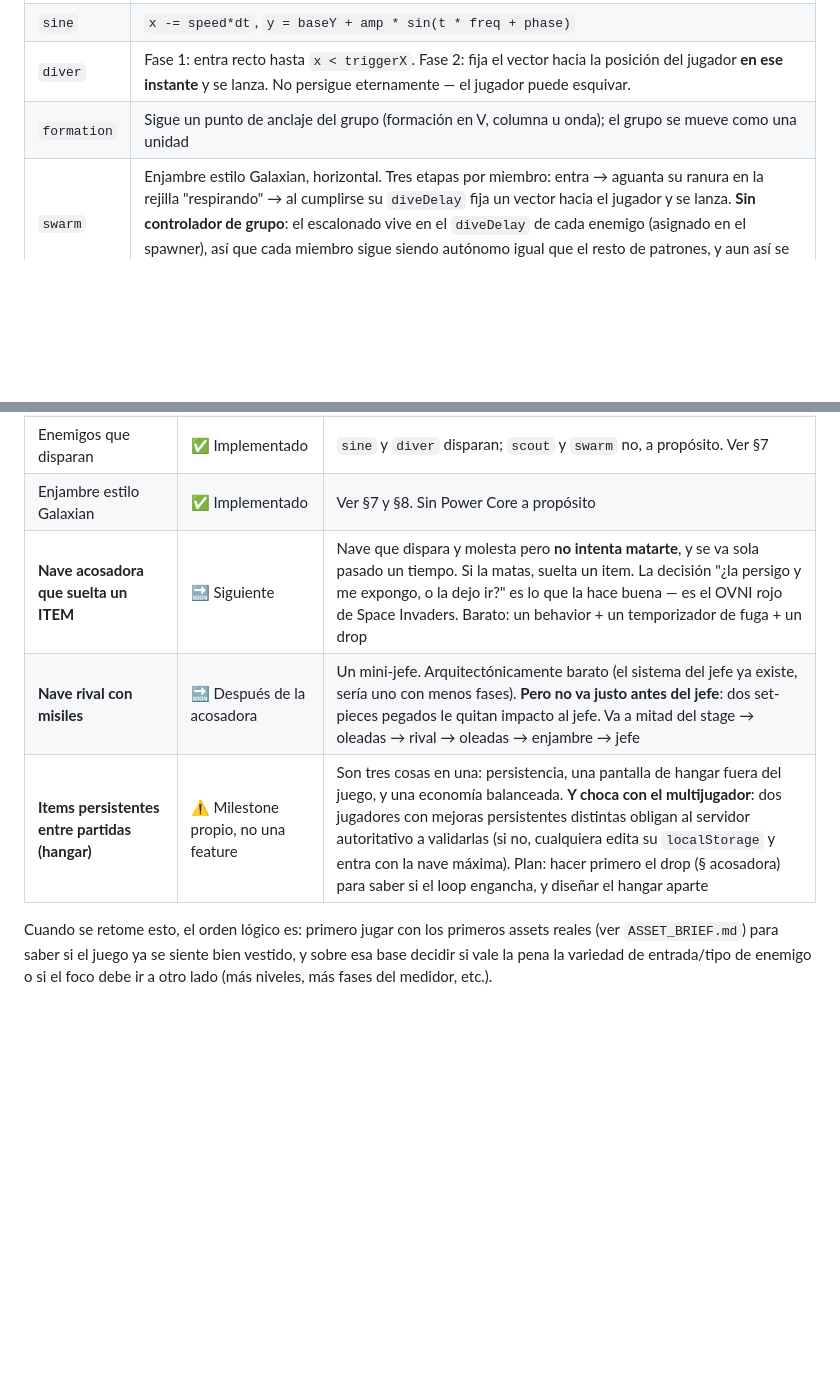
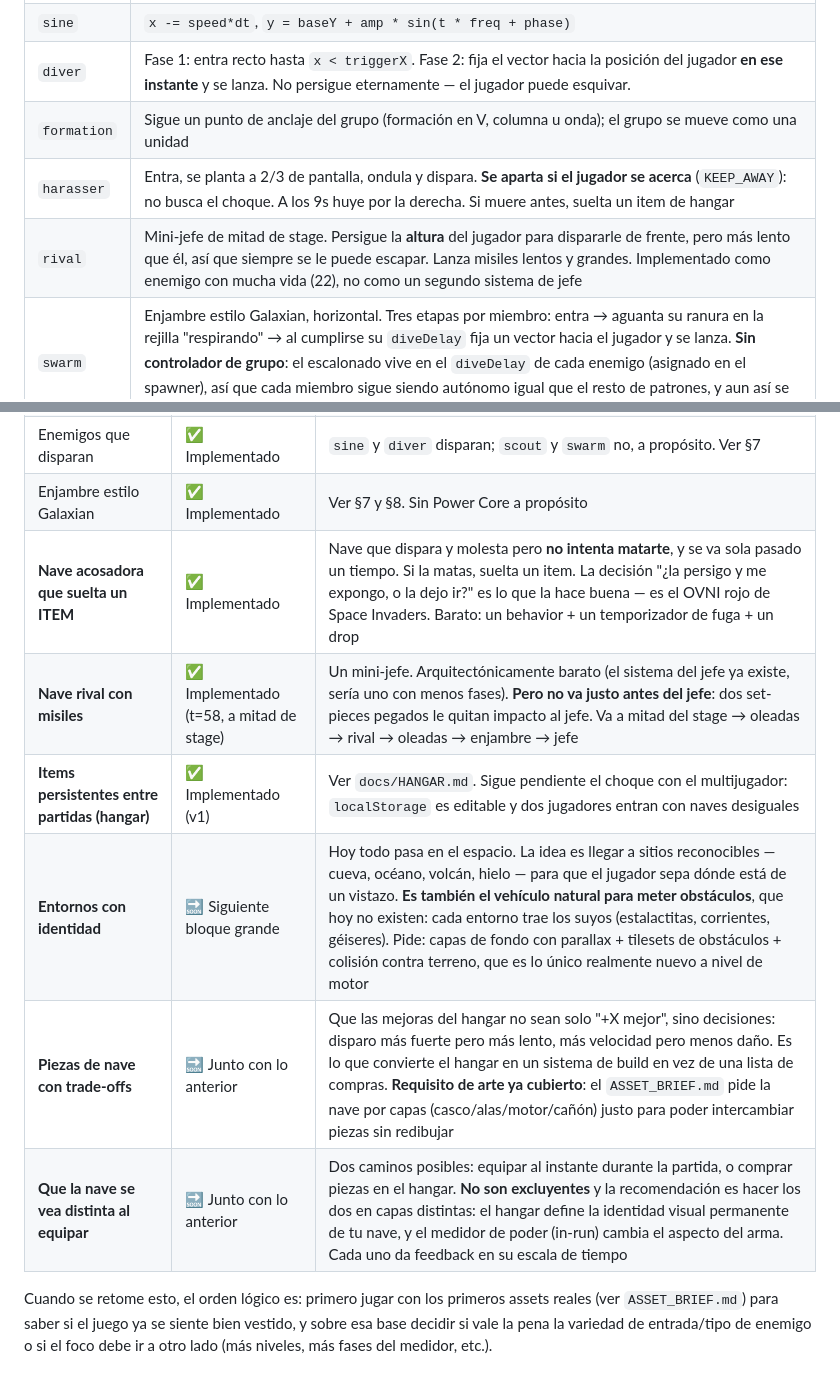
Before and after one commit to albaez507/star-viper-2000, a Markdown page: docs/LOGIC.md, 2 parts joined by grey strips. GitHub-like rendering; blank space fills up the shorter version.

```diff
--- a/docs/LOGIC.md
+++ b/docs/LOGIC.md
@@ -193,6 +193,8 @@ const behaviors: Record<string, Behavior> = {
 | `sine` | `x -= speed*dt`, `y = baseY + amp * sin(t * freq + phase)` |
 | `diver` | Fase 1: entra recto hasta `x < triggerX`. Fase 2: fija el vector hacia la posición del jugador **en ese instante** y se lanza. No persigue eternamente — el jugador puede esquivar. |
 | `formation` | Sigue un punto de anclaje del grupo (formación en V, columna u onda); el grupo se mueve como una unidad |
+| `harasser` | Entra, se planta a 2/3 de pantalla, ondula y dispara. **Se aparta si el jugador se acerca** (`KEEP_AWAY`): no busca el choque. A los 9s huye por la derecha. Si muere antes, suelta un item de hangar |
+| `rival` | Mini-jefe de mitad de stage. Persigue la **altura** del jugador para dispararle de frente, pero más lento que él, así que siempre se le puede escapar. Lanza misiles lentos y grandes. Implementado como enemigo con mucha vida (22), no como un segundo sistema de jefe |
 | `swarm` | Enjambre estilo Galaxian, horizontal. Tres etapas por miembro: entra → aguanta su ranura en la rejilla "respirando" → al cumplirse su `diveDelay` fija un vector hacia el jugador y se lanza. **Sin controlador de grupo**: el escalonado vive en el `diveDelay` de cada enemigo (asignado en el spawner), así que cada miembro sigue siendo autónomo igual que el resto de patrones, y aun así se ve como que "se descuelgan de a uno" |
 
 ### Disparo enemigo (`world.ts::tryEnemyFire`)
@@ -515,9 +517,12 @@ una:
 | Enemigos no-nave (ej. un "pulpo espacial") | ⏸ Pausado, junto con lo anterior | Mismo mecanismo: nuevo behavior + nuevo sprite. No rompe la arquitectura, es una idea de contenido, no de motor |
 | Enemigos que disparan | ✅ Implementado | `sine` y `diver` disparan; `scout` y `swarm` no, a propósito. Ver §7 |
 | Enjambre estilo Galaxian | ✅ Implementado | Ver §7 y §8. Sin Power Core a propósito |
-| **Nave acosadora que suelta un ITEM** | 🔜 Siguiente | Nave que dispara y molesta pero **no intenta matarte**, y se va sola pasado un tiempo. Si la matas, suelta un item. La decisión "¿la persigo y me expongo, o la dejo ir?" es lo que la hace buena — es el OVNI rojo de Space Invaders. Barato: un behavior + un temporizador de fuga + un drop |
-| **Nave rival con misiles** | 🔜 Después de la acosadora | Un mini-jefe. Arquitectónicamente barato (el sistema del jefe ya existe, sería uno con menos fases). **Pero no va justo antes del jefe**: dos set-pieces pegados le quitan impacto al jefe. Va a mitad del stage → oleadas → rival → oleadas → enjambre → jefe |
-| **Items persistentes entre partidas (hangar)** | ⚠️ Milestone propio, no una feature | Son tres cosas en una: persistencia, una pantalla de hangar fuera del juego, y una economía balanceada. **Y choca con el multijugador**: dos jugadores con mejoras persistentes distintas obligan al servidor autoritativo a validarlas (si no, cualquiera edita su `localStorage` y entra con la nave máxima). Plan: hacer primero el drop (§ acosadora) para saber si el loop engancha, y diseñar el hangar aparte |
+| **Nave acosadora que suelta un ITEM** | ✅ Implementado | Nave que dispara y molesta pero **no intenta matarte**, y se va sola pasado un tiempo. Si la matas, suelta un item. La decisión "¿la persigo y me expongo, o la dejo ir?" es lo que la hace buena — es el OVNI rojo de Space Invaders. Barato: un behavior + un temporizador de fuga + un drop |
+| **Nave rival con misiles** | ✅ Implementado (t=58, a mitad de stage) | Un mini-jefe. Arquitectónicamente barato (el sistema del jefe ya existe, sería uno con menos fases). **Pero no va justo antes del jefe**: dos set-pieces pegados le quitan impacto al jefe. Va a mitad del stage → oleadas → rival → oleadas → enjambre → jefe |
+| **Items persistentes entre partidas (hangar)** | ✅ Implementado (v1) | Ver `docs/HANGAR.md`. Sigue pendiente el choque con el multijugador: `localStorage` es editable y dos jugadores entran con naves desiguales |
+| **Entornos con identidad** | 🔜 Siguiente bloque grande | Hoy todo pasa en el espacio. La idea es llegar a sitios reconocibles — cueva, océano, volcán, hielo — para que el jugador sepa dónde está de un vistazo. **Es también el vehículo natural para meter obstáculos**, que hoy no existen: cada entorno trae los suyos (estalactitas, corrientes, géiseres). Pide: capas de fondo con parallax + tilesets de obstáculos + colisión contra terreno, que es lo único realmente nuevo a nivel de motor |
+| **Piezas de nave con trade-offs** | 🔜 Junto con lo anterior | Que las mejoras del hangar no sean solo "+X mejor", sino decisiones: disparo más fuerte pero más lento, más velocidad pero menos daño. Es lo que convierte el hangar en un sistema de build en vez de una lista de compras. **Requisito de arte ya cubierto**: el `ASSET_BRIEF.md` pide la nave por capas (casco/alas/motor/cañón) justo para poder intercambiar piezas sin redibujar |
+| **Que la nave se vea distinta al equipar** | 🔜 Junto con lo anterior | Dos caminos posibles: equipar al instante durante la partida, o comprar piezas en el hangar. **No son excluyentes** y la recomendación es hacer los dos en capas distintas: el hangar define la identidad visual permanente de tu nave, y el medidor de poder (in-run) cambia el aspecto del arma. Cada uno da feedback en su escala de tiempo |
 
 Cuando se retome esto, el orden lógico es: primero jugar con los primeros
 assets reales (ver `ASSET_BRIEF.md`) para saber si el juego ya se siente bien
```
Also changed, not shown: docs/ASSET_BRIEF.md (+186 -168 lines).
